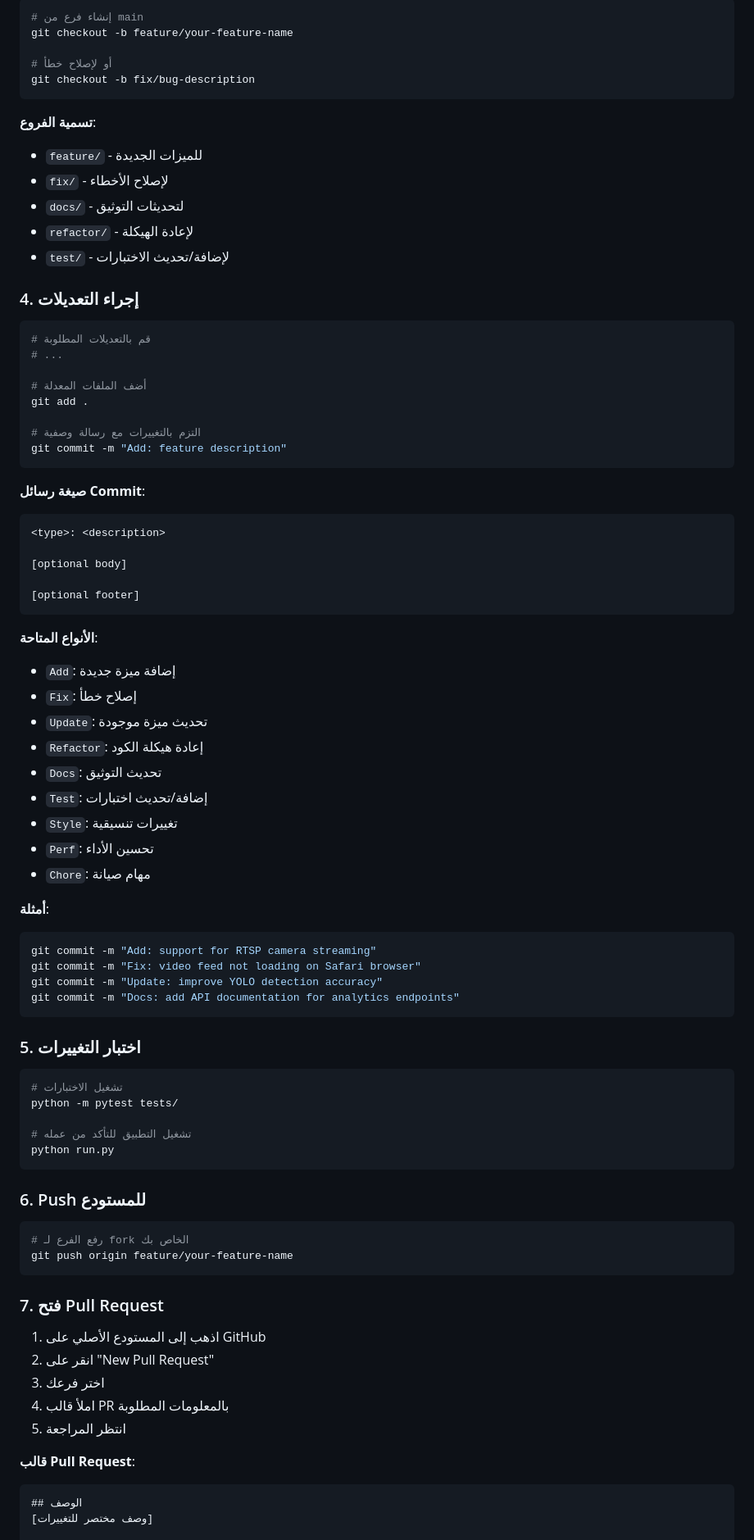
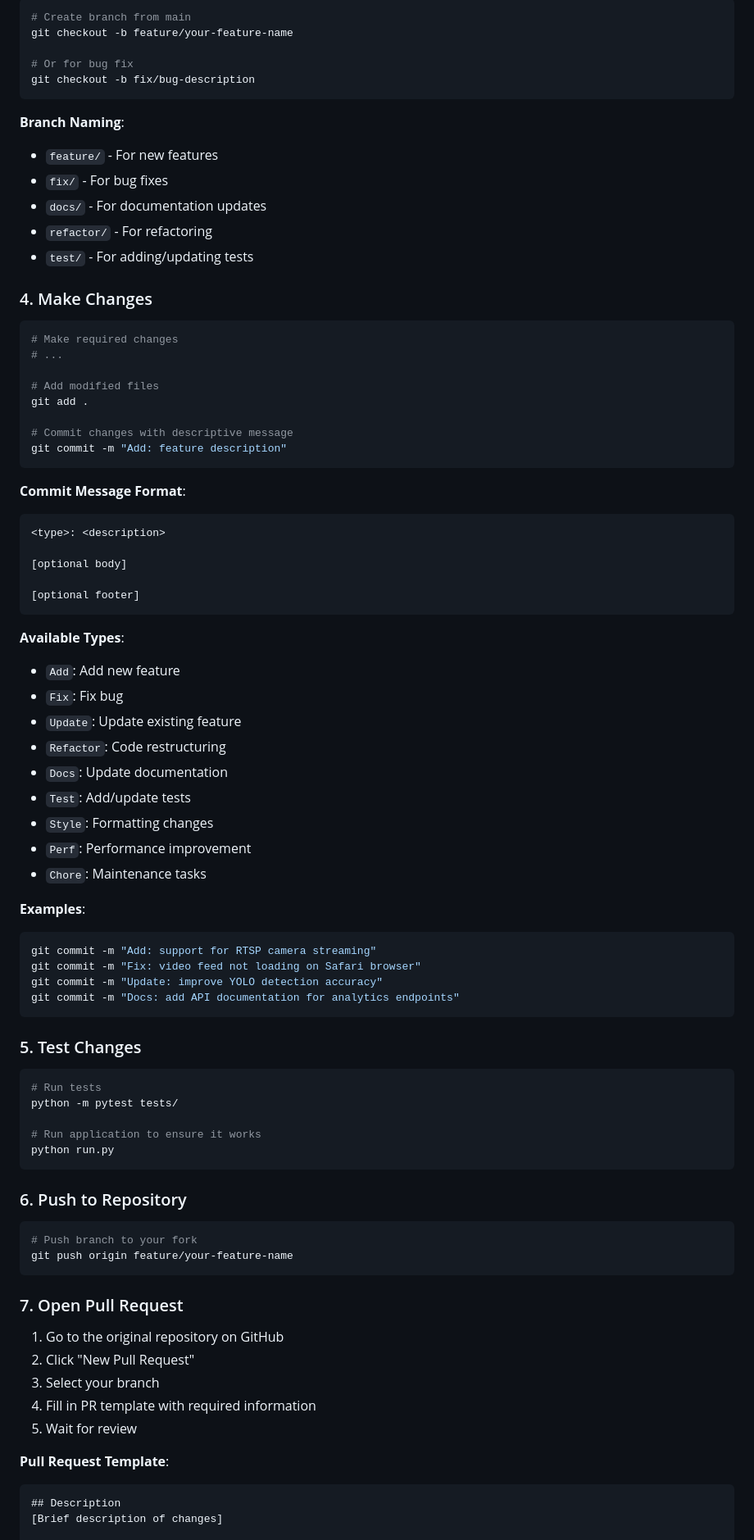
Before and after one commit to aseelalmutari/StuTally-Project, a Markdown page: CONTRIBUTING.md, the part around the change printed below. Shown: that part at 82% size. Drawn GitHub-style.

````diff
--- a/CONTRIBUTING.md
+++ b/CONTRIBUTING.md
@@ -175,33 +175,33 @@ cp .env.example .env
 
 ```bash
-# إنشاء فرع من main
+# Create branch from main
 git checkout -b feature/your-feature-name
 
-# أو لإصلاح خطأ
+# Or for bug fix
 git checkout -b fix/bug-description
 ```
 
-**تسمية الفروع**:
-- `feature/` - للميزات الجديدة
-- `fix/` - لإصلاح الأخطاء
-- `docs/` - لتحديثات التوثيق
-- `refactor/` - لإعادة الهيكلة
-- `test/` - لإضافة/تحديث الاختبارات
+**Branch Naming**:
+- `feature/` - For new features
+- `fix/` - For bug fixes
+- `docs/` - For documentation updates
+- `refactor/` - For refactoring
+- `test/` - For adding/updating tests
 
-### 4. إجراء التعديلات
+### 4. Make Changes
 
 ```bash
-# قم بالتعديلات المطلوبة
+# Make required changes
 # ...
 
-# أضف الملفات المعدلة
+# Add modified files
 git add .
 
-# التزم بالتغييرات مع رسالة وصفية
+# Commit changes with descriptive message
 git commit -m "Add: feature description"
 ```
 
-**صيغة رسائل Commit**:
+**Commit Message Format**:
 ```
 <type>: <description>
 
@@ -210,18 +210,18 @@ git commit -m "Add: feature description"
 [optional footer]
 ```
 
-**الأنواع المتاحة**:
-- `Add`: إضافة ميزة جديدة
-- `Fix`: إصلاح خطأ
-- `Update`: تحديث ميزة موجودة
-- `Refactor`: إعادة هيكلة الكود
-- `Docs`: تحديث التوثيق
-- `Test`: إضافة/تحديث اختبارات
-- `Style`: تغييرات تنسيقية
-- `Perf`: تحسين الأداء
-- `Chore`: مهام صيانة
+**Available Types**:
+- `Add`: Add new feature
+- `Fix`: Fix bug
+- `Update`: Update existing feature
+- `Refactor`: Code restructuring
+- `Docs`: Update documentation
+- `Test`: Add/update tests
+- `Style`: Formatting changes
+- `Perf`: Performance improvement
+- `Chore`: Maintenance tasks
 
-**أمثلة**:
+**Examples**:
 ```bash
 git commit -m "Add: support for RTSP camera streaming"
 git commit -m "Fix: video feed not loading on Safari browser"
@@ -229,33 +229,33 @@ git commit -m "Update: improve YOLO detection accuracy"
 git commit -m "Docs: add API documentation for analytics endpoints"
 ```
 
-### 5. اختبار التغييرات
+### 5. Test Changes
 
 ```bash
-# تشغيل الاختبارات
+# Run tests
 python -m pytest tests/
 
-# تشغيل التطبيق للتأكد من عمله
+# Run application to ensure it works
 python run.py
 ```
 
-### 6. Push للمستودع
+### 6. Push to Repository
 
 ```bash
-# رفع الفرع لـ fork الخاص بك
+# Push branch to your fork
 git push origin feature/your-feature-name
 ```
 
-### 7. فتح Pull Request
+### 7. Open Pull Request
 
-1. اذهب إلى المستودع الأصلي على GitHub
-2. انقر على "New Pull Request"
-3. اختر فرعك
-4. املأ قالب PR بالمعلومات المطلوبة
-5. انتظر المراجعة
+1. Go to the original repository on GitHub
+2. Click "New Pull Request"
+3. Select your branch
+4. Fill in PR template with required information
+5. Wait for review
 
-**قالب Pull Request**:
+**Pull Request Template**:
 ```markdown
-## الوصف
-[وصف مختصر للتغييرات]
+## Description
+[Brief description of changes]
 
````
Also changed, not shown: other parts of CONTRIBUTING.md (+188 -188 lines).
